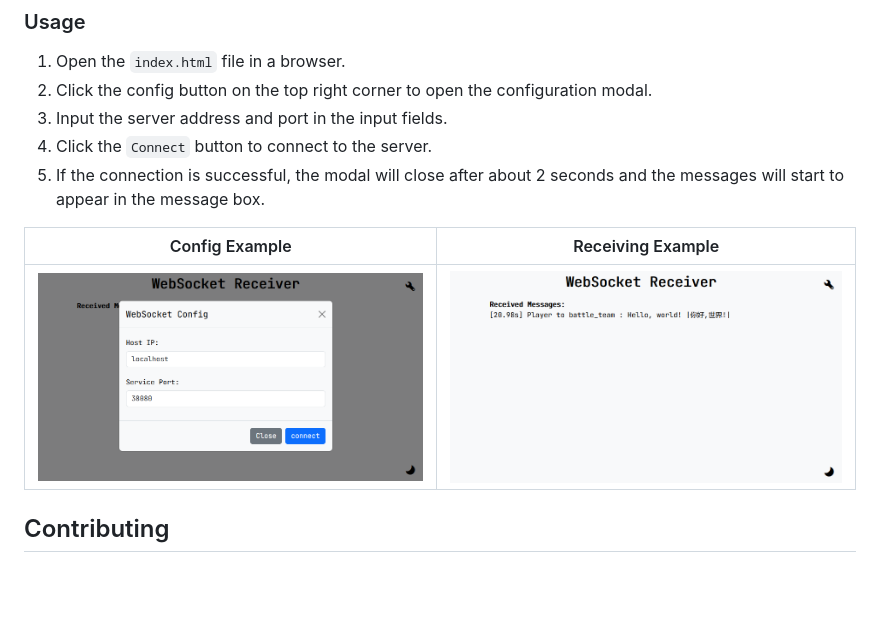
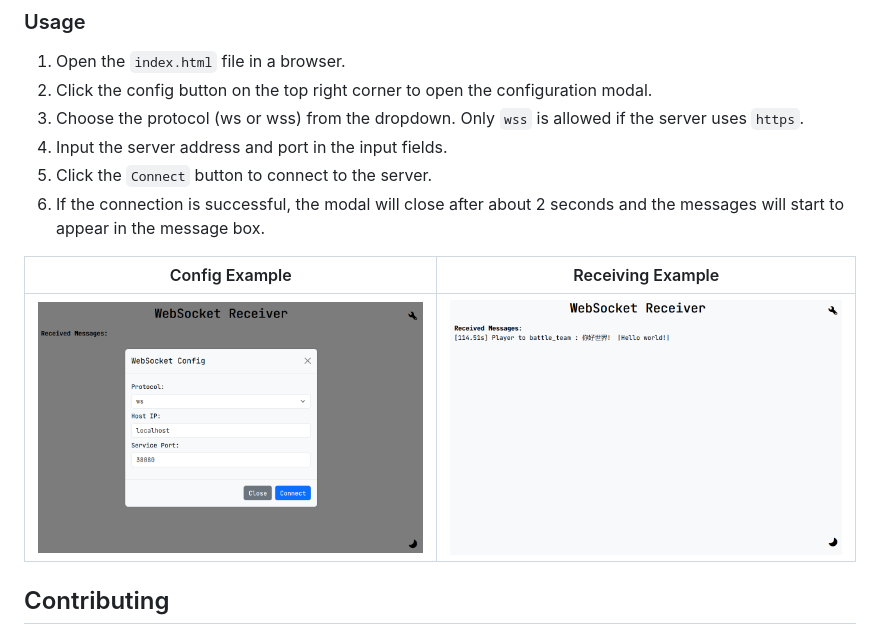
Before and after one commit to Yusux/WebSocket-Receiver, a Markdown page: README.md, the part around the change printed below. Drawn GitHub-style; pictures changed too: img/config_example.png, img/receiving_example.png; blank space fills up the shorter version.

Commit message:
feat: add protocol config

```diff
--- a/README.md
+++ b/README.md
@@ -33,9 +29,10 @@ The css and javascript files are in the css and js folders respectively. The htm
 
 1. Open the `index.html` file in a browser.
 2. Click the config button on the top right corner to open the configuration modal.
-3. Input the server address and port in the input fields.
-4. Click the `Connect` button to connect to the server.
-5. If the connection is successful, the modal will close after about 2 seconds and the messages will start to appear in the message box.
+3. Choose the protocol (ws or wss) from the dropdown. Only `wss` is allowed if the server uses `https`.
+4. Input the server address and port in the input fields.
+5. Click the `Connect` button to connect to the server.
+6. If the connection is successful, the modal will close after about 2 seconds and the messages will start to appear in the message box.
 
 |Config Example|Receiving Example|
 |:-:|:-:|
```
Also changed, not shown: other parts of README.md (+1 -5 lines), 3 other files.
